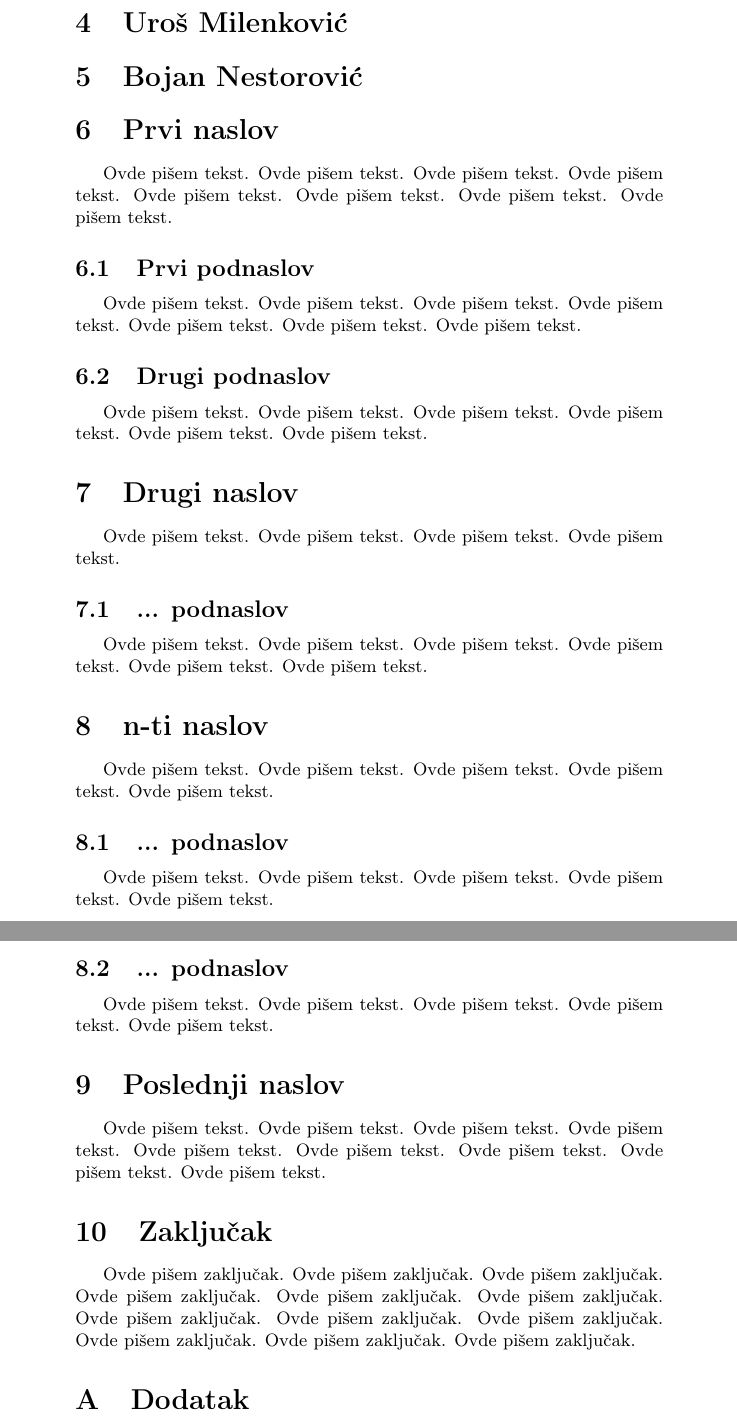
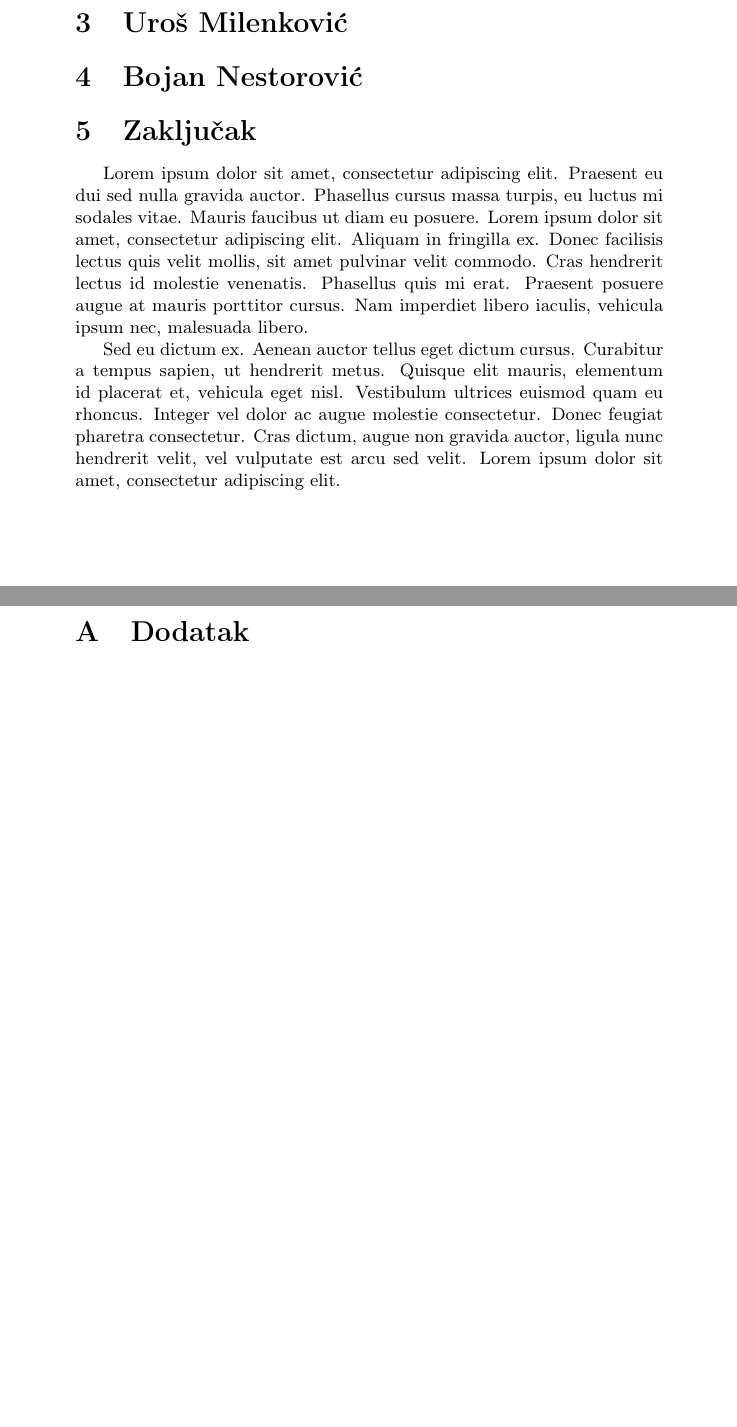
Before and after one commit to bokisha/mnsr, a LaTeX document (TemaImePrezime.tex): two parts of pages 4 and 5 of 5 before the commit and two parts of pages 2 and 3 of 3 after it, joined at a grey line, cut so that both start at the same text, the shorter picture padded with empty space. The pictures show the PDF file TemaImePrezime.pdf that the author committed with the source.

Commit message:
Inicijalno podesavanje za kolaboraciju

```diff
--- a/TemaImePrezime.tex
+++ b/TemaImePrezime.tex
@@ -35,7 +35,7 @@ U ovom tekstu je ukratko prikazana osnovna forma seminarskog rada. Obratite paž
 \section{Uvod}
 \label{sec:uvod}
 
-Ко жели, може да пише рад ћирилицом. У том случају, неопходно је да су инсталирани одговарајући пакети: texlive-fonts-extra, texlive-latex-extra, texlive-lang-cyrillic, texlive-lang-other. \\
+Lorem ipsum dolor sit amet, consectetur adipiscing elit. Praesent eu dui sed nulla gravida auctor. Phasellus cursus massa turpis, eu luctus mi sodales vitae. Mauris faucibus ut diam eu posuere. Lorem ipsum dolor sit amet, consectetur adipiscing elit. Aliquam in fringilla ex. Donec facilisis lectus quis velit mollis, sit amet pulvinar velit commodo. Cras hendrerit lectus id molestie venenatis. Phasellus quis mi erat. Praesent posuere augue at mauris porttitor cursus. Nam imperdiet libero iaculis, vehicula ipsum nec, malesuada libero.
 
-Uz sve novouvedene termine u zagradi naglasiti od koje engleske reči termin potiče. Naredni primeri ilustruju način uvođenja enlegskih termina kao i citiranje.
+Sed eu dictum ex. Aenean auctor tellus eget dictum cursus. Curabitur a tempus sapien, ut hendrerit metus. Quisque elit mauris, elementum id placerat et, vehicula eget nisl. Vestibulum ultrices euismod quam eu rhoncus. Integer vel dolor ac augue molestie consectetur. Donec feugiat pharetra consectetur. Cras dictum, augue non gravida auctor, ligula nunc hendrerit velit, vel vulputate est arcu sed velit. Lorem ipsum dolor sit amet, consectetur adipiscing elit.
 
@@ -127,111 +52,10 @@ d &e&f\\ \hline
-\section{Prvi naslov}
-\label{sec:naslov1}
-
-
-Ovde pišem tekst.
-Ovde pišem tekst.
-Ovde pišem tekst.
-Ovde pišem tekst.
-Ovde pišem tekst.
-Ovde pišem tekst.
-Ovde pišem tekst.
-Ovde pišem tekst.
-
-
-\subsection{Prvi podnaslov}
-\label{subsec:podnaslov1}
-
-Ovde pišem tekst.
-Ovde pišem tekst.
-Ovde pišem tekst.
-Ovde pišem tekst.
-Ovde pišem tekst.
-Ovde pišem tekst.
-Ovde pišem tekst.
-
-\subsection{Drugi podnaslov}
-\label{subsec:podnaslov2}
-
-Ovde pišem tekst.
-Ovde pišem tekst.
-Ovde pišem tekst.
-Ovde pišem tekst.
-Ovde pišem tekst.
-Ovde pišem tekst.
-
-\section{Drugi naslov}
-\label{sec:naslov2}
-
-Ovde pišem tekst.
-Ovde pišem tekst.
-Ovde pišem tekst.
-Ovde pišem tekst.
-
-\subsection{... podnaslov}
-\label{subsec:podnaslovN}
-
-Ovde pišem tekst.
-Ovde pišem tekst.
-Ovde pišem tekst.
-Ovde pišem tekst.
-Ovde pišem tekst.
-Ovde pišem tekst.
-
-\section{n-ti naslov}
-\label{sec:naslovN}
-
-Ovde pišem tekst.
-Ovde pišem tekst.
-Ovde pišem tekst.
-Ovde pišem tekst.
-Ovde pišem tekst.
-
-\subsection{... podnaslov}
-\label{subsec:podnaslovK}
-
-Ovde pišem tekst.
-Ovde pišem tekst.
-Ovde pišem tekst.
-Ovde pišem tekst.
-Ovde pišem tekst.
-
-\subsection{... podnaslov}
-\label{subsec:podnaslovM}
-
-Ovde pišem tekst.
-Ovde pišem tekst.
-Ovde pišem tekst.
-Ovde pišem tekst.
-Ovde pišem tekst.
-
-\section{Poslednji naslov}
-\label{sec:naslovM}
-
-Ovde pišem tekst.
-Ovde pišem tekst.
-Ovde pišem tekst.
-Ovde pišem tekst.
-Ovde pišem tekst.
-Ovde pišem tekst.
-Ovde pišem tekst.
-Ovde pišem tekst.
-Ovde pišem tekst.
 
 \section{Zaključak}
 \label{sec:zakljucak}
 
-Ovde pišem zaključak.
-Ovde pišem zaključak.
-Ovde pišem zaključak.
-Ovde pišem zaključak.
-Ovde pišem zaključak.
-Ovde pišem zaključak.
-Ovde pišem zaključak.
-Ovde pišem zaključak.
-Ovde pišem zaključak.
-Ovde pišem zaključak.
-Ovde pišem zaključak.
-Ovde pišem zaključak.
+Lorem ipsum dolor sit amet, consectetur adipiscing elit. Praesent eu dui sed nulla gravida auctor. Phasellus cursus massa turpis, eu luctus mi sodales vitae. Mauris faucibus ut diam eu posuere. Lorem ipsum dolor sit amet, consectetur adipiscing elit. Aliquam in fringilla ex. Donec facilisis lectus quis velit mollis, sit amet pulvinar velit commodo. Cras hendrerit lectus id molestie venenatis. Phasellus quis mi erat. Praesent posuere augue at mauris porttitor cursus. Nam imperdiet libero iaculis, vehicula ipsum nec, malesuada libero.
+
+Sed eu dictum ex. Aenean auctor tellus eget dictum cursus. Curabitur a tempus sapien, ut hendrerit metus. Quisque elit mauris, elementum id placerat et, vehicula eget nisl. Vestibulum ultrices euismod quam eu rhoncus. Integer vel dolor ac augue molestie consectetur. Donec feugiat pharetra consectetur. Cras dictum, augue non gravida auctor, ligula nunc hendrerit velit, vel vulputate est arcu sed velit. Lorem ipsum dolor sit amet, consectetur adipiscing elit.
 
 
 \addcontentsline{toc}{section}{Literatura}
```
Also changed, not shown: boki.tex (+2 -0 lines), enco.tex (+2 -0 lines), soja.tex (+2 -0 lines), TemaImePrezime.pdf, TemaImePrezime.tex (89 more changed lines).
